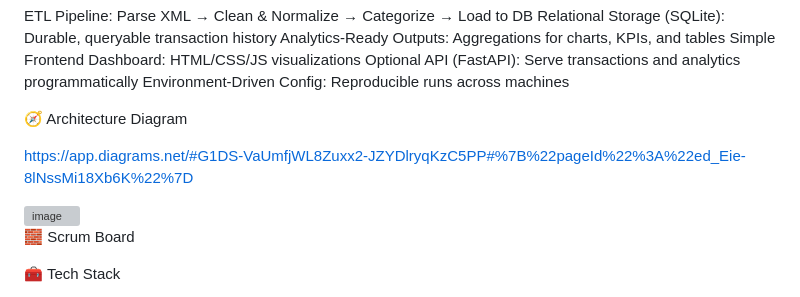
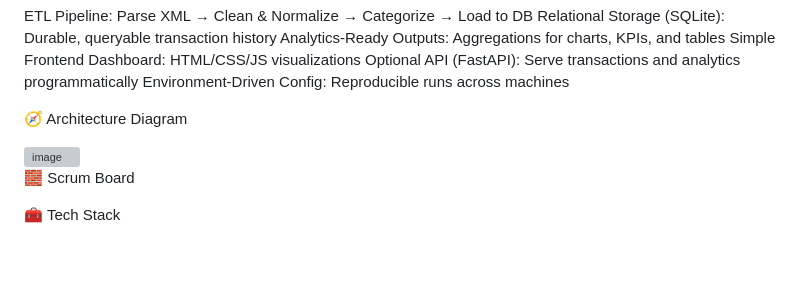
Before and after one commit to AdolehSamuel/momo-group-18, a Markdown page: README.md, the part around the change. Rendered like a GitHub page; blank space fills up the shorter version; grey boxes are pictures that could not be loaded.

```diff
--- a/README.md
+++ b/README.md
@@ -17,7 +17,6 @@ Environment-Driven Config: Reproducible runs across machines
 
 🧭 Architecture Diagram
 
-   https://app.diagrams.net/#G1DS-VaUmfjWL8Zuxx2-JZYDlryqKzC5PP#%7B%22pageId%22%3A%22ed_Eie-8lNssMi18Xb6K%22%7D
 
    <img width="190" height="519" alt="image" src="https://github.com/user-attachments/assets/de797767-ae43-41ac-b71a-74cf47d3f76e" />
 
```
